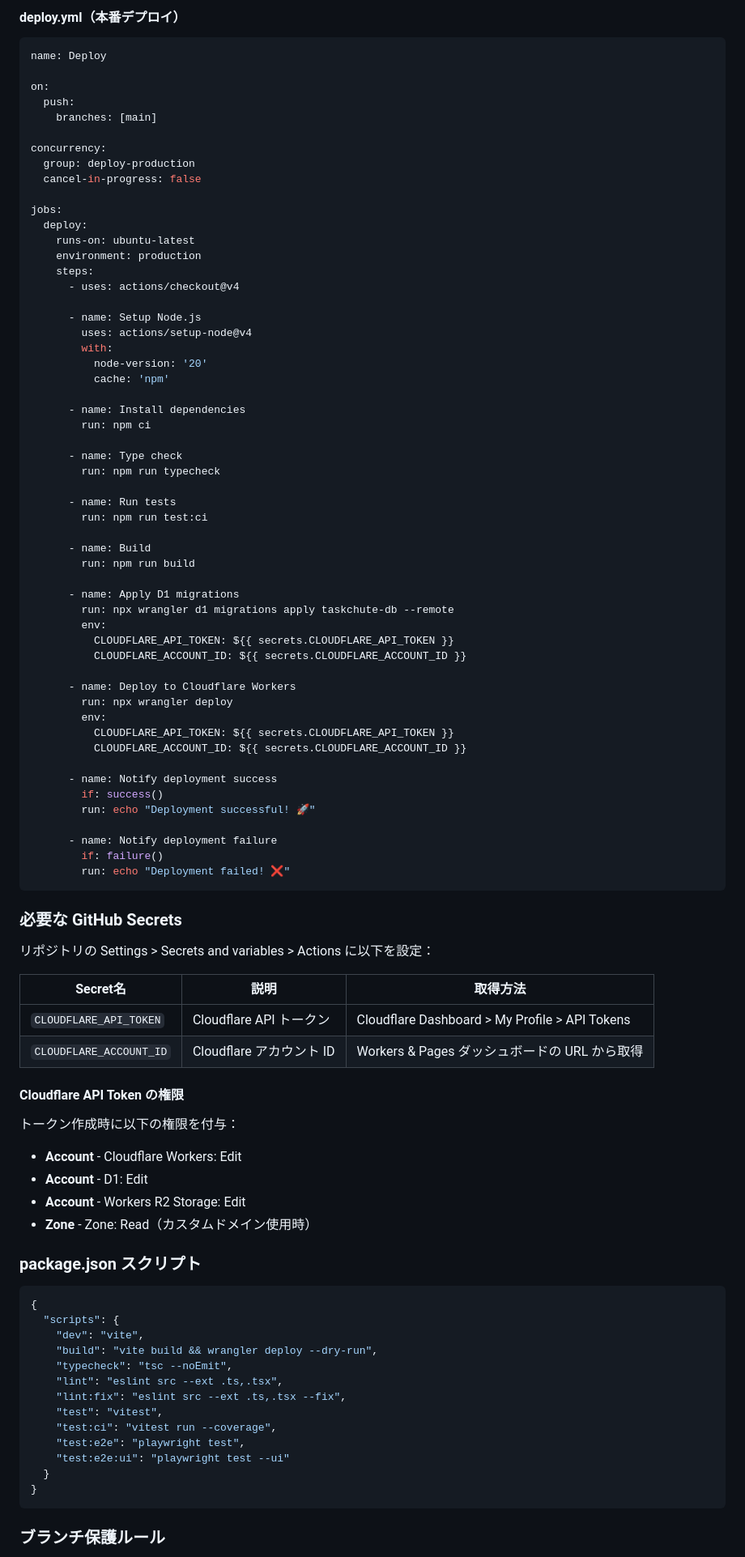
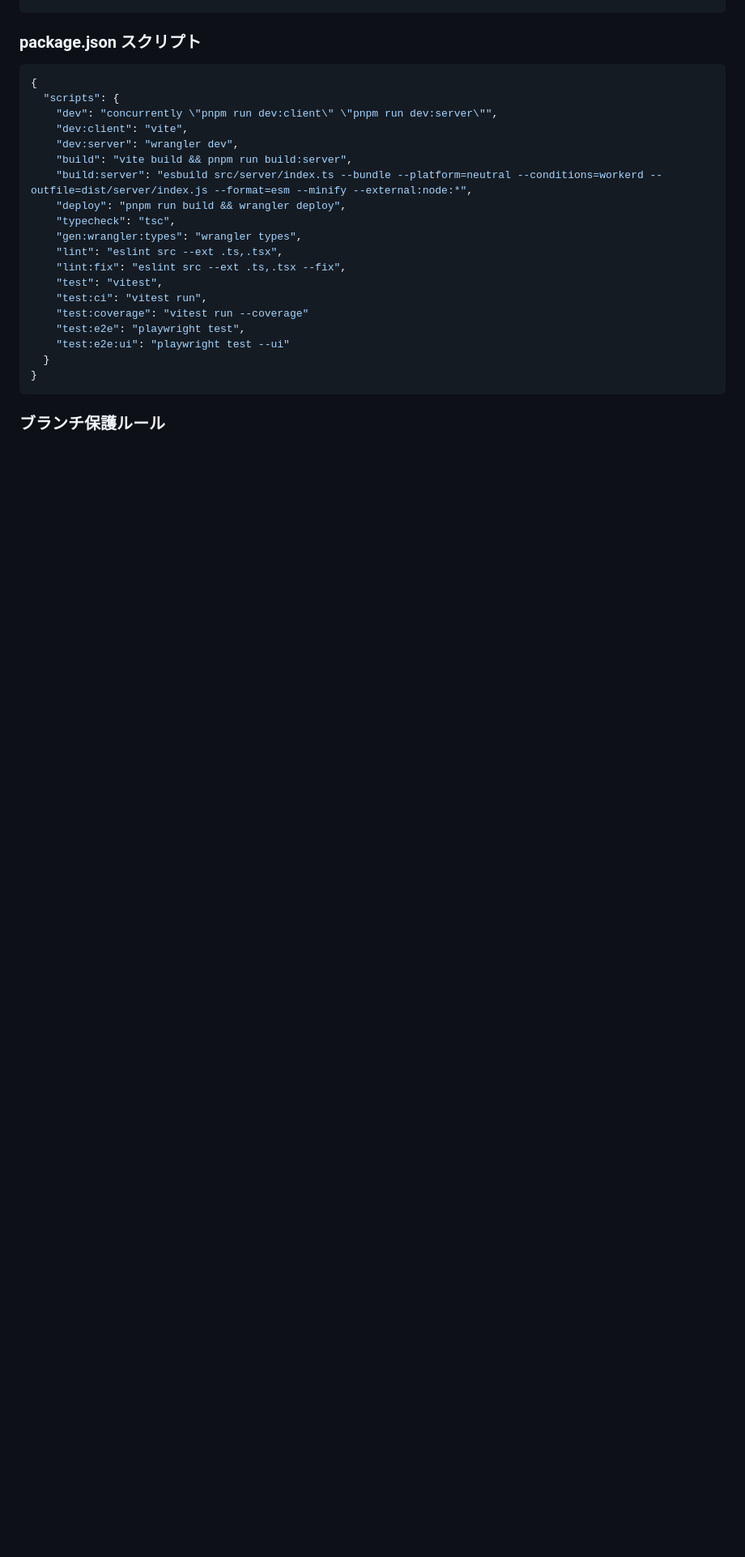
Before and after one commit to maronnjapan/maronn-taskchute, a Markdown page: CLAUDE.md, the part around one of its changes. Shown at 81% size. Rendered like a GitHub page; blank space fills up the shorter version.

````diff
--- a/CLAUDE.md
+++ b/CLAUDE.md
@@ -1223,92 +1137,21 @@ jobs:
-#### deploy.yml（本番デプロイ）
-
-```yaml
-name: Deploy
-
-on:
-  push:
-    branches: [main]
-
-concurrency:
-  group: deploy-production
-  cancel-in-progress: false
-
-jobs:
-  deploy:
-    runs-on: ubuntu-latest
-    environment: production
-    steps:
-      - uses: actions/checkout@v4
-
-      - name: Setup Node.js
-        uses: actions/setup-node@v4
-        with:
-          node-version: '20'
-          cache: 'npm'
-
-      - name: Install dependencies
-        run: npm ci
-
-      - name: Type check
-        run: npm run typecheck
-
-      - name: Run tests
-        run: npm run test:ci
-
-      - name: Build
-        run: npm run build
-
-      - name: Apply D1 migrations
-        run: npx wrangler d1 migrations apply taskchute-db --remote
-        env:
-          CLOUDFLARE_API_TOKEN: ${{ secrets.CLOUDFLARE_API_TOKEN }}
-          CLOUDFLARE_ACCOUNT_ID: ${{ secrets.CLOUDFLARE_ACCOUNT_ID }}
-
-      - name: Deploy to Cloudflare Workers
-        run: npx wrangler deploy
-        env:
-          CLOUDFLARE_API_TOKEN: ${{ secrets.CLOUDFLARE_API_TOKEN }}
-          CLOUDFLARE_ACCOUNT_ID: ${{ secrets.CLOUDFLARE_ACCOUNT_ID }}
-
-      - name: Notify deployment success
-        if: success()
-        run: echo "Deployment successful! 🚀"
-
-      - name: Notify deployment failure
-        if: failure()
-        run: echo "Deployment failed! ❌"
-```
-
-### 必要な GitHub Secrets
-
-リポジトリの Settings > Secrets and variables > Actions に以下を設定：
-
-| Secret名 | 説明 | 取得方法 |
-|---------|------|---------|
-| `CLOUDFLARE_API_TOKEN` | Cloudflare API トークン | Cloudflare Dashboard > My Profile > API Tokens |
-| `CLOUDFLARE_ACCOUNT_ID` | Cloudflare アカウント ID | Workers & Pages ダッシュボードの URL から取得 |
-
-#### Cloudflare API Token の権限
-
-トークン作成時に以下の権限を付与：
-
-- **Account** - Cloudflare Workers: Edit
-- **Account** - D1: Edit
-- **Account** - Workers R2 Storage: Edit
-- **Zone** - Zone: Read（カスタムドメイン使用時）
-
 ### package.json スクリプト
 
 ```json
 {
   "scripts": {
-    "dev": "vite",
-    "build": "vite build && wrangler deploy --dry-run",
-    "typecheck": "tsc --noEmit",
+    "dev": "concurrently \"pnpm run dev:client\" \"pnpm run dev:server\"",
+    "dev:client": "vite",
+    "dev:server": "wrangler dev",
+    "build": "vite build && pnpm run build:server",
+    "build:server": "esbuild src/server/index.ts --bundle --platform=neutral --conditions=workerd --outfile=dist/server/index.js --format=esm --minify --external:node:*",
+    "deploy": "pnpm run build && wrangler deploy",
+    "typecheck": "tsc",
+    "gen:wrangler:types": "wrangler types",
     "lint": "eslint src --ext .ts,.tsx",
     "lint:fix": "eslint src --ext .ts,.tsx --fix",
     "test": "vitest",
-    "test:ci": "vitest run --coverage",
+    "test:ci": "vitest run",
+    "test:coverage": "vitest run --coverage"
     "test:e2e": "playwright test",
     "test:e2e:ui": "playwright test --ui"
   }
````
Also changed, not shown: other parts of CLAUDE.md (+2 -91 lines).
